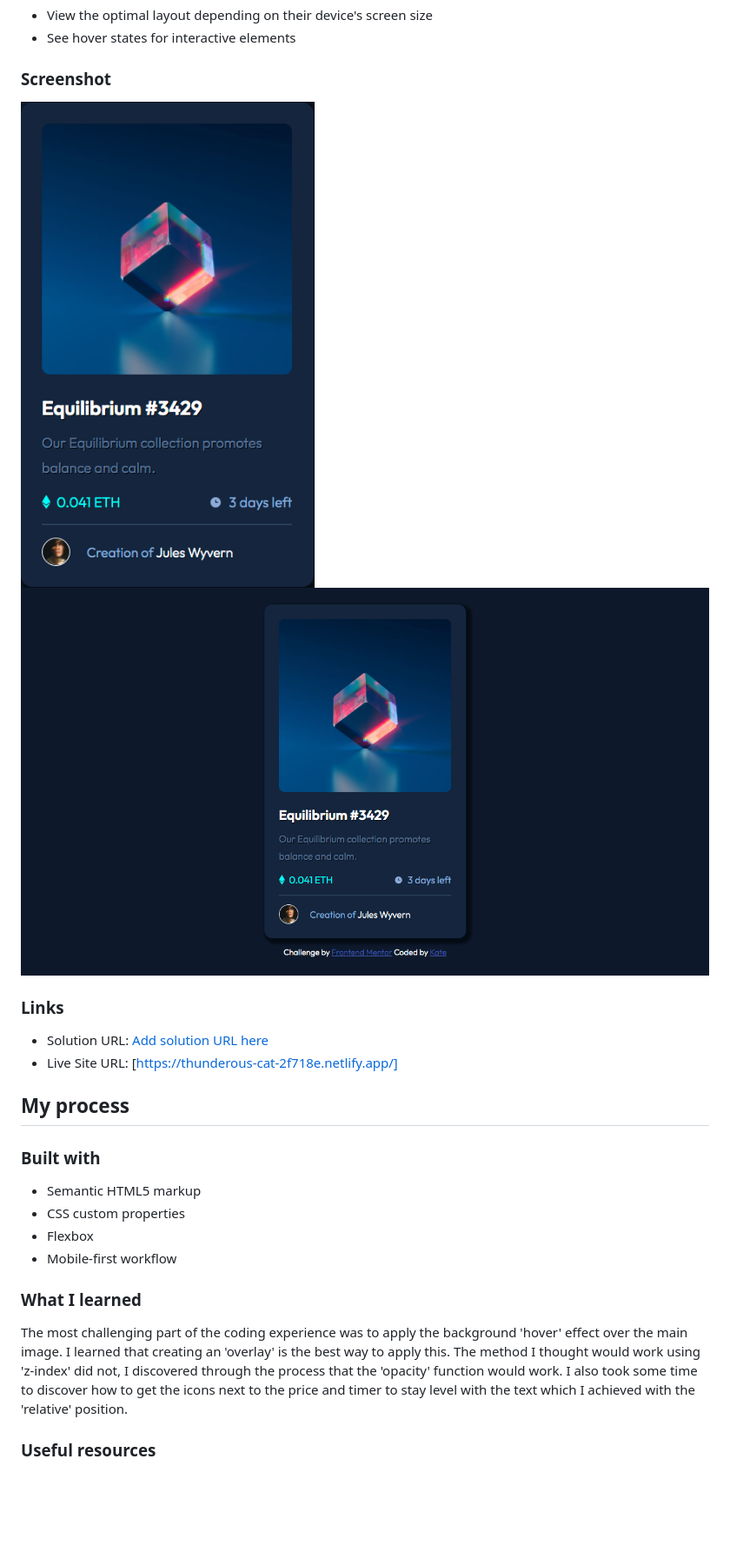
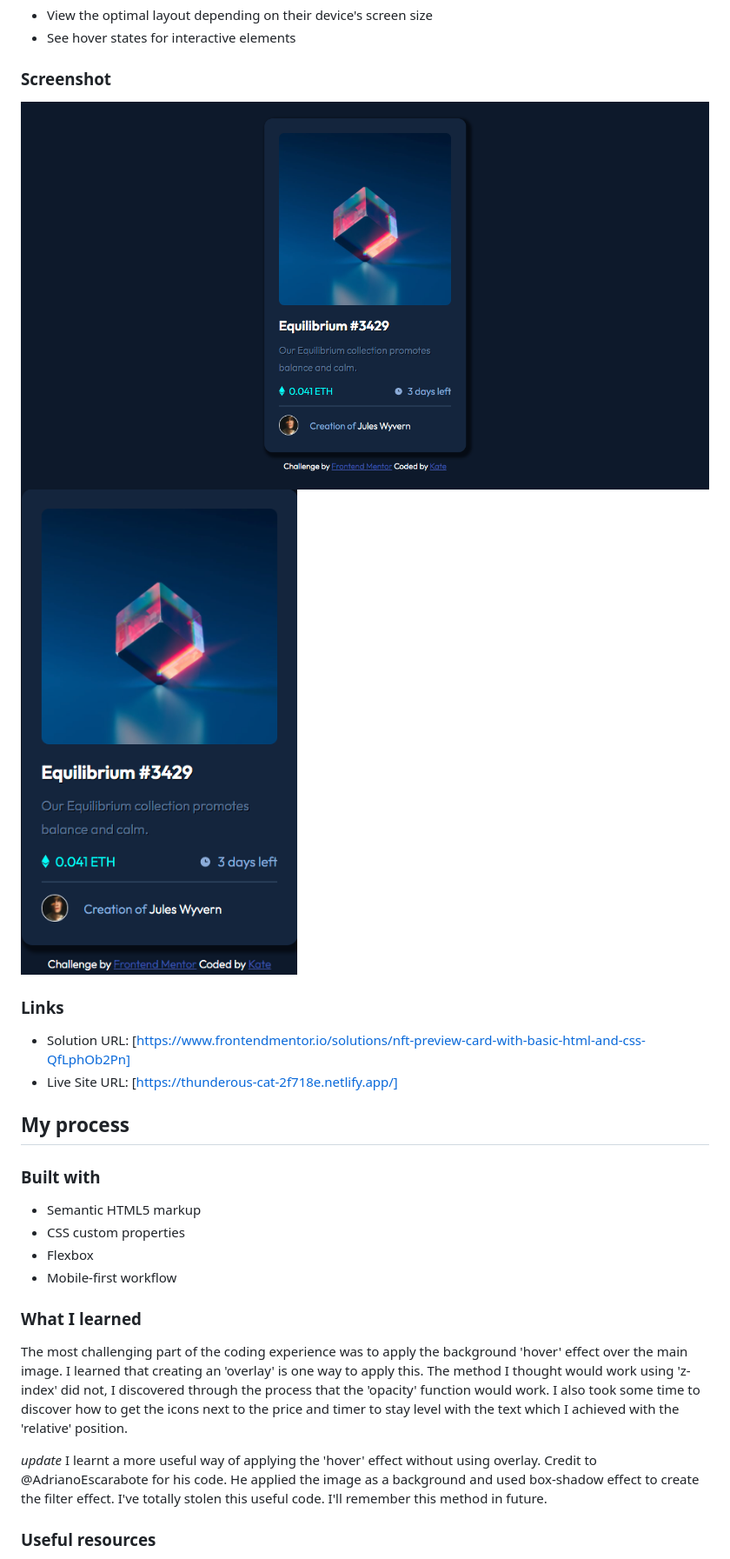
Before and after one commit to web3wizardess/frontendmentor, a Markdown page: NFT-preview-card/README.md, the part around one of its changes. Shown at 87% size. GitHub-like rendering; pictures changed too: NFT-preview-card/screenshots/NFT Preview Card Dekstop Screenshot.jpg (added), NFT-preview-card/screenshots/NFT Preview Card Desktop.jpg (deleted), NFT-preview-card/screenshots/NFT Preview Card Mobile Screenshot.jpg (added); blank space fills up the shorter version.

```diff
--- a/NFT-preview-card/README.md
+++ b/NFT-preview-card/README.md
@@ -25,13 +25,13 @@ Users should be able to:
 
 ### Screenshot
 
-![](./screenshots/NFT%20Preview%20Card%20Mobile.jpg)
-![](./screenshots/NFT%20Preview%20Card%20Desktop.jpg)
+![](./screenshots/NFT%20Preview%20Card%20Dekstop%20Screenshot.jpg)
+![](./screenshots/NFT%20Preview%20Card%20Mobile%20Screenshot.jpg)
 
 
 ### Links
 
-- Solution URL: [Add solution URL here](https://your-solution-url.com)
+- Solution URL: [https://www.frontendmentor.io/solutions/nft-preview-card-with-basic-html-and-css-QfLphOb2Pn]
 - Live Site URL: [https://thunderous-cat-2f718e.netlify.app/]
 
 ## My process
@@ -46,7 +46,10 @@ Users should be able to:
 
 ### What I learned
 
-The most challenging part of the coding experience was to apply the background 'hover' effect over the main image. I learned that creating an 'overlay' is the best way to apply this. The method I thought would work using 'z-index' did not, I discovered through the process that the 'opacity' function would work. I also took some time to discover how to get the icons next to the price and timer to stay level with the text which I achieved with the 'relative' position.
+The most challenging part of the coding experience was to apply the background 'hover' effect over the main image. I learned that creating an 'overlay' is one way to apply this. The method I thought would work using 'z-index' did not, I discovered through the process that the 'opacity' function would work. I also took some time to discover how to get the icons next to the price and timer to stay level with the text which I achieved with the 'relative' position.
+
+*update*
+I learnt a more useful way of applying the 'hover' effect without using overlay. Credit to @AdrianoEscarabote for his code. He applied the image as a background and used box-shadow effect to create the filter effect. I've totally stolen this useful code. I'll remember this method in future.
 
 
 ### Useful resources
```
Also changed, not shown: other parts of NFT-preview-card/README.md (+1 -0 lines), 5 other files.
